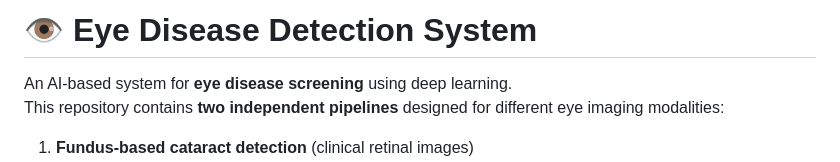
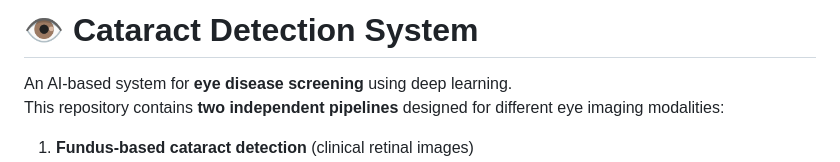
Before and after one commit to armash66/cataract-ai-detection, a Markdown page: README.md, the part around the change. Rendered like a GitHub page.

```diff
--- a/README.md
+++ b/README.md
@@ -1,4 +1,4 @@
-# 👁️ Eye Disease Detection System
+# 👁️ Cataract Detection System
 
 An AI-based system for **eye disease screening** using deep learning.
 This repository contains **two independent pipelines** designed for different eye imaging modalities:
```
